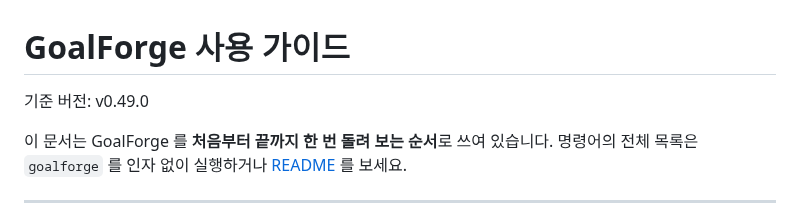
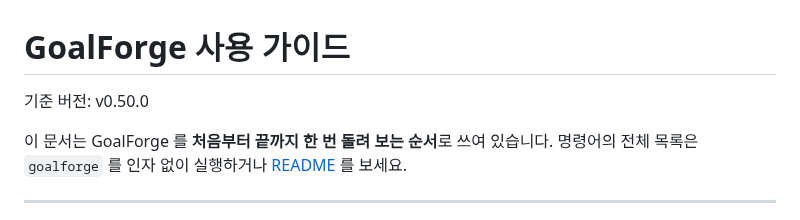
Before and after one commit to hkjang/goalforge, a Markdown page: docs/GUIDE.md, the part around the change. GitHub-like rendering.

Commit message:
가이드 기준 버전을 v0.50.0 으로

```diff
--- a/docs/GUIDE.md
+++ b/docs/GUIDE.md
@@ -1,6 +1,6 @@
 # GoalForge 사용 가이드
 
-기준 버전: v0.49.0
+기준 버전: v0.50.0
 
 이 문서는 GoalForge 를 **처음부터 끝까지 한 번 돌려 보는 순서**로 쓰여 있습니다. 명령어의 전체 목록은 `goalforge` 를 인자 없이 실행하거나 [README](../README.md) 를 보세요.
 
```
